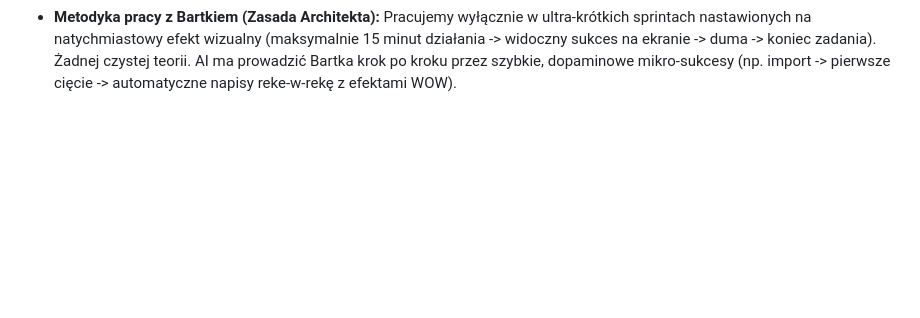
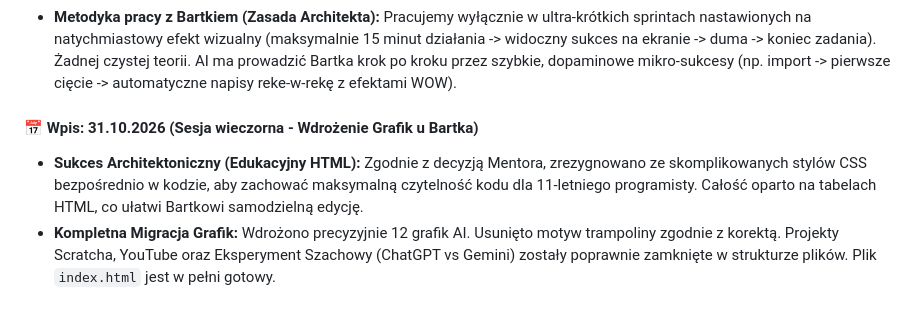
Before and after one commit to BartekCzyzyk/BartekCzyzyk.github.io, a Markdown page: AI_context.md, the part around the change. GitHub-like rendering; blank space fills up the shorter version.

Commit message:
Document evening session on AI graphics implementation
Added a new entry for the evening session on 31.10.2026, detailing architectural success in educational HTML and the complete migration of AI graphics.

```diff
--- a/AI_context.md
+++ b/AI_context.md
@@ -91,3 +91,7 @@ Breakpoint #3: Pierwszy profesjonalny montaż w CapCut (29.10.2026)
 - **Złota Wskazówka Inżynierska na start:** Montaż na podstawie fal dźwiękowych (wykresu audio). Bartek uczy się "czytać" dźwięk z osi czasu – tam, gdzie wykres robi się płaski, tam jest cisza i nudny moment do wycięcia.
 - **Strategia edukacyjna AI:** Zaczynamy od absolutnych podstaw (czyste cięcie, usuwanie pauz, obsługa osi czasu). Gdy Bartek opanuje te bazowe mechanizmy, AI zaproponuje mu zaawansowane opcje (dynamiczne napisy, efekty dźwiękowe, przejścia).
 - **Metodyka pracy z Bartkiem (Zasada Architekta):** Pracujemy wyłącznie w ultra-krótkich sprintach nastawionych na natychmiastowy efekt wizualny (maksymalnie 15 minut działania -> widoczny sukces na ekranie -> duma -> koniec zadania). Żadnej czystej teorii. AI ma prowadzić Bartka krok po kroku przez szybkie, dopaminowe mikro-sukcesy (np. import -> pierwsze cięcie -> automatyczne napisy reke-w-rekę z efektami WOW).
+
+#### 📅 Wpis: 31.10.2026 (Sesja wieczorna - Wdrożenie Grafik u Bartka)
+* **Sukces Architektoniczny (Edukacyjny HTML):** Zgodnie z decyzją Mentora, zrezygnowano ze skomplikowanych stylów CSS bezpośrednio w kodzie, aby zachować maksymalną czytelność kodu dla 11-letniego programisty. Całość oparto na tabelach HTML, co ułatwi Bartkowi samodzielną edycję.
+* **Kompletna Migracja Grafik:** Wdrożono precyzyjnie 12 grafik AI. Usunięto motyw trampoliny zgodnie z korektą. Projekty Scratcha, YouTube oraz Eksperyment Szachowy (ChatGPT vs Gemini) zostały poprawnie zamknięte w strukturze plików. Plik `index.html` jest w pełni gotowy.
```
